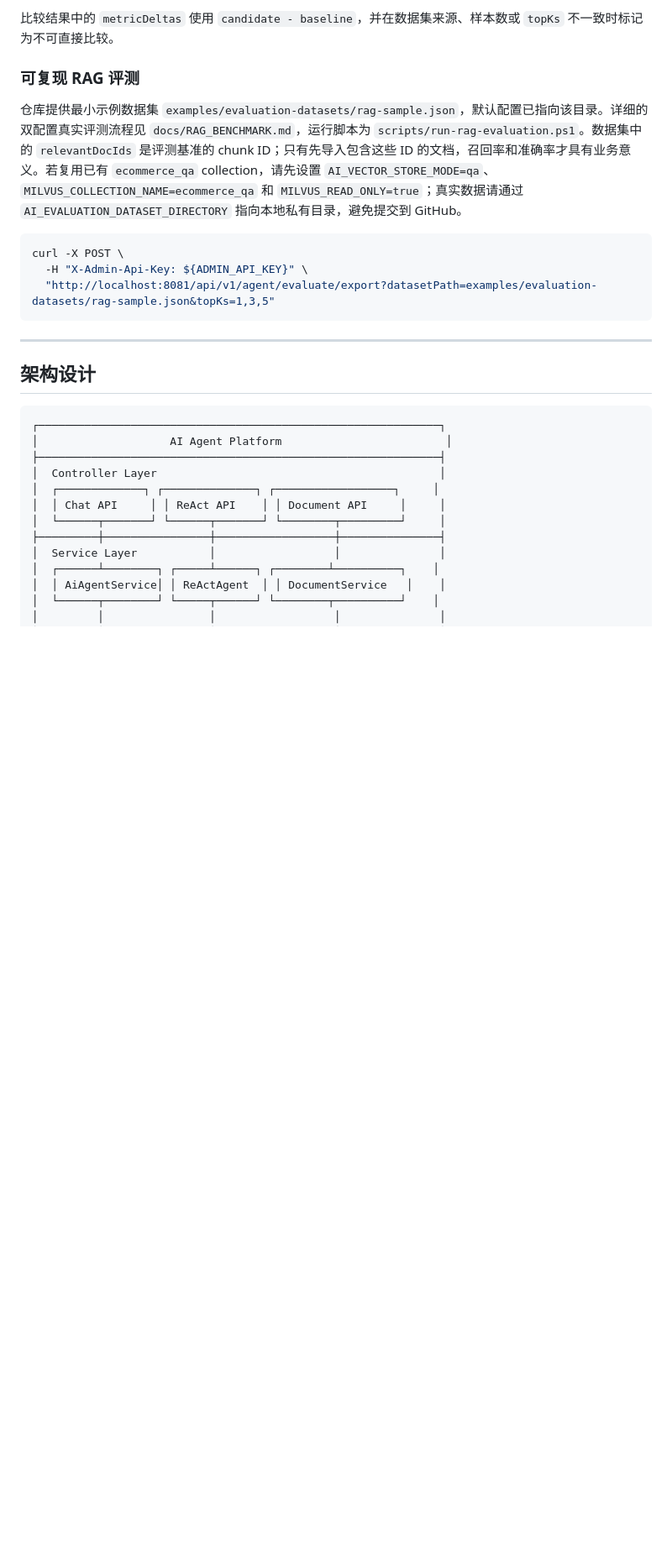
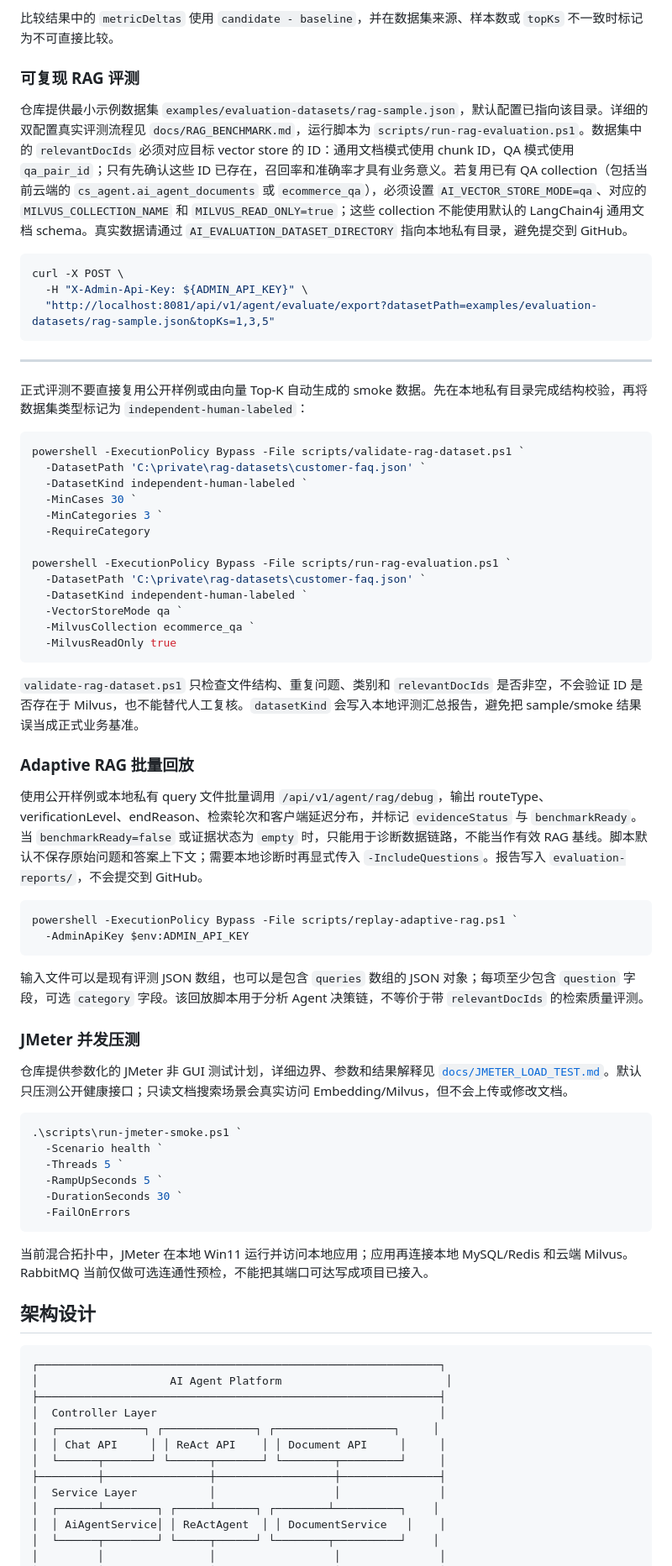
Before and after one commit to 888newstep/ai-agent-platform, a Markdown page: README.md, the part around one of its changes. Shown at 84% size. GitHub-like rendering; blank space fills up the shorter version.

````diff
--- a/README.md
+++ b/README.md
@@ -137,7 +168,7 @@ curl -H "X-Admin-Api-Key: ${ADMIN_API_KEY}" \
 
 ### 可复现 RAG 评测
 
-仓库提供最小示例数据集 `examples/evaluation-datasets/rag-sample.json`，默认配置已指向该目录。详细的双配置真实评测流程见 `docs/RAG_BENCHMARK.md`，运行脚本为 `scripts/run-rag-evaluation.ps1`。数据集中的 `relevantDocIds` 是评测基准的 chunk ID；只有先导入包含这些 ID 的文档，召回率和准确率才具有业务意义。若复用已有 `ecommerce_qa` collection，请先设置 `AI_VECTOR_STORE_MODE=qa`、`MILVUS_COLLECTION_NAME=ecommerce_qa` 和 `MILVUS_READ_ONLY=true`；真实数据请通过 `AI_EVALUATION_DATASET_DIRECTORY` 指向本地私有目录，避免提交到 GitHub。
+仓库提供最小示例数据集 `examples/evaluation-datasets/rag-sample.json`，默认配置已指向该目录。详细的双配置真实评测流程见 `docs/RAG_BENCHMARK.md`，运行脚本为 `scripts/run-rag-evaluation.ps1`。数据集中的 `relevantDocIds` 必须对应目标 vector store 的 ID：通用文档模式使用 chunk ID，QA 模式使用 `qa_pair_id`；只有先确认这些 ID 已存在，召回率和准确率才具有业务意义。若复用已有 QA collection（包括当前云端的 `cs_agent.ai_agent_documents` 或 `ecommerce_qa`），必须设置 `AI_VECTOR_STORE_MODE=qa`、对应的 `MILVUS_COLLECTION_NAME` 和 `MILVUS_READ_ONLY=true`；这些 collection 不能使用默认的 LangChain4j 通用文档 schema。真实数据请通过 `AI_EVALUATION_DATASET_DIRECTORY` 指向本地私有目录，避免提交到 GitHub。
 
 ```bash
 curl -X POST \
@@ -146,6 +177,51 @@ curl -X POST \
 ```
 ---
 
+正式评测不要直接复用公开样例或由向量 Top-K 自动生成的 smoke 数据。先在本地私有目录完成结构校验，再将数据集类型标记为 `independent-human-labeled`：
+
+```powershell
+powershell -ExecutionPolicy Bypass -File scripts/validate-rag-dataset.ps1 `
+  -DatasetPath 'C:\private\rag-datasets\customer-faq.json' `
+  -DatasetKind independent-human-labeled `
+  -MinCases 30 `
+  -MinCategories 3 `
+  -RequireCategory
+
+powershell -ExecutionPolicy Bypass -File scripts/run-rag-evaluation.ps1 `
+  -DatasetPath 'C:\private\rag-datasets\customer-faq.json' `
+  -DatasetKind independent-human-labeled `
+  -VectorStoreMode qa `
+  -MilvusCollection ecommerce_qa `
+  -MilvusReadOnly true
+```
+
+`validate-rag-dataset.ps1` 只检查文件结构、重复问题、类别和 `relevantDocIds` 是否非空，不会验证 ID 是否存在于 Milvus，也不能替代人工复核。`datasetKind` 会写入本地评测汇总报告，避免把 sample/smoke 结果误当成正式业务基准。
+
+### Adaptive RAG 批量回放
+
+使用公开样例或本地私有 query 文件批量调用 `/api/v1/agent/rag/debug`，输出 routeType、verificationLevel、endReason、检索轮次和客户端延迟分布，并标记 `evidenceStatus` 与 `benchmarkReady`。当 `benchmarkReady=false` 或证据状态为 `empty` 时，只能用于诊断数据链路，不能当作有效 RAG 基线。脚本默认不保存原始问题和答案上下文；需要本地诊断时再显式传入 `-IncludeQuestions`。报告写入 `evaluation-reports/`，不会提交到 GitHub。
+
+```powershell
+powershell -ExecutionPolicy Bypass -File scripts/replay-adaptive-rag.ps1 `
+  -AdminApiKey $env:ADMIN_API_KEY
+```
+
+输入文件可以是现有评测 JSON 数组，也可以是包含 `queries` 数组的 JSON 对象；每项至少包含 `question` 字段，可选 `category` 字段。该回放脚本用于分析 Agent 决策链，不等价于带 `relevantDocIds` 的检索质量评测。
+
+### JMeter 并发压测
+
+仓库提供参数化的 JMeter 非 GUI 测试计划，详细边界、参数和结果解释见 [`docs/JMETER_LOAD_TEST.md`](docs/JMETER_LOAD_TEST.md)。默认只压测公开健康接口；只读文档搜索场景会真实访问 Embedding/Milvus，但不会上传或修改文档。
+
+```powershell
+.\scripts\run-jmeter-smoke.ps1 `
+  -Scenario health `
+  -Threads 5 `
+  -RampUpSeconds 5 `
+  -DurationSeconds 30 `
+  -FailOnErrors
+```
+
+当前混合拓扑中，JMeter 在本地 Win11 运行并访问本地应用；应用再连接本地 MySQL/Redis 和云端 Milvus。RabbitMQ 当前仅做可选连通性预检，不能把其端口可达写成项目已接入。
 ## 架构设计
 
 ```
````
Also changed, not shown: other parts of README.md (+50 -7 lines).
